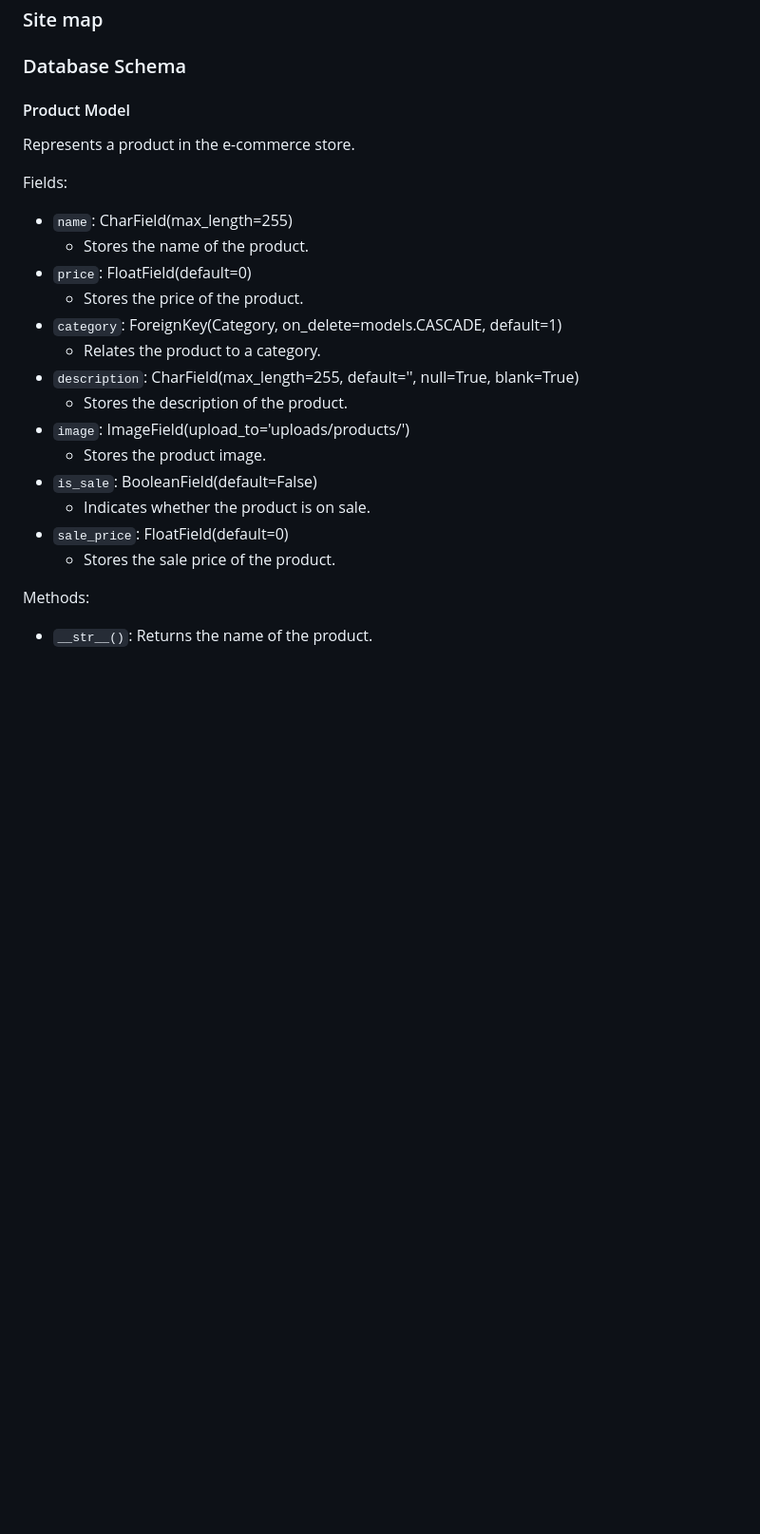
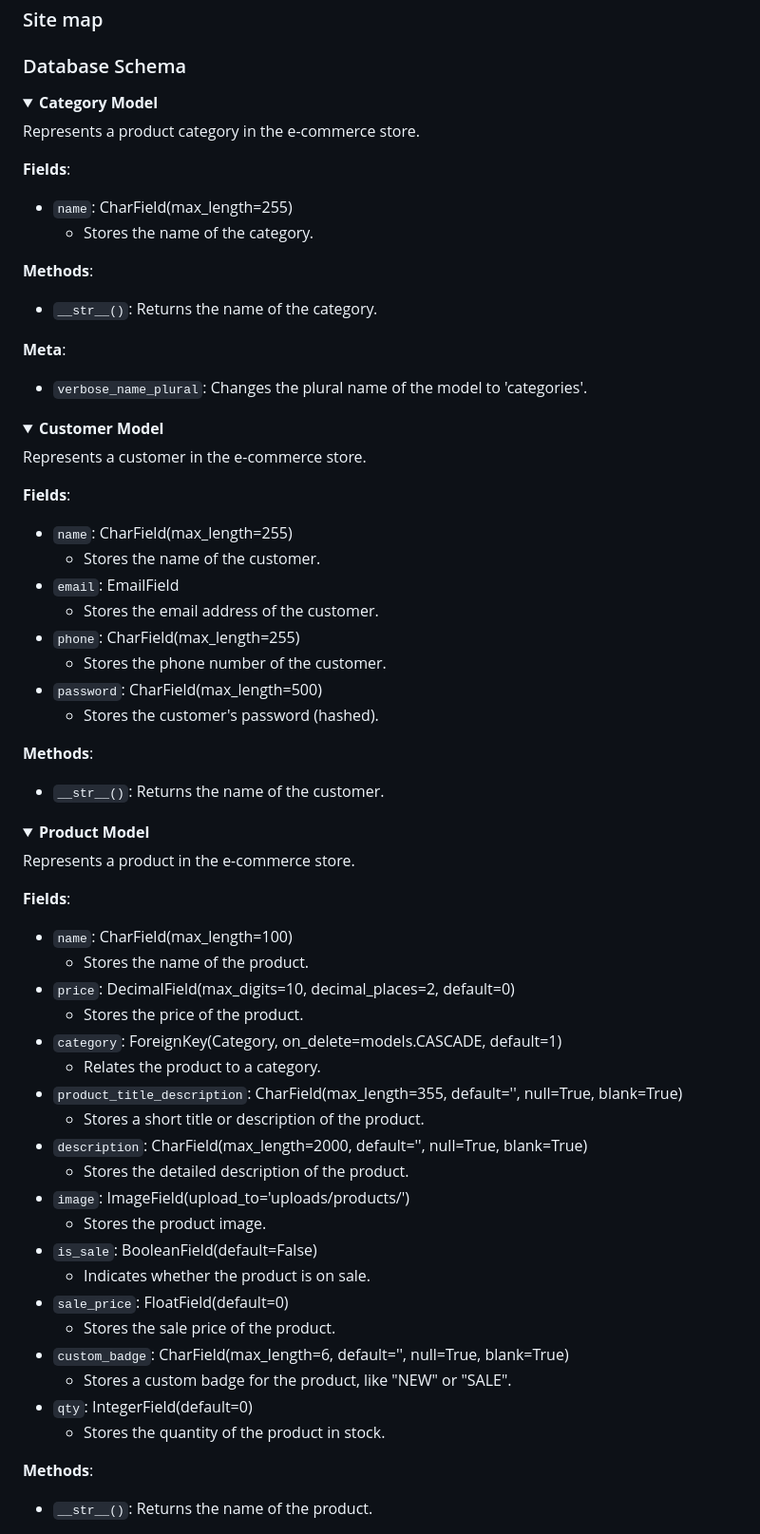
Before and after one commit to nathan-cool/E-commerce, a Markdown page: README.md, the part around the change printed below. Shown: that part at 95% size. Drawn GitHub-style; folded sections open; blank space fills up the shorter version.

```diff
--- a/README.md
+++ b/README.md
@@ -208,25 +208,70 @@ This Agile approach enabled me to:
 
 ### Database Schema
 
-#### Product Model
+<details>
+  <summary><strong>Category Model</strong></summary>
+
+Represents a product category in the e-commerce store.
+
+**Fields**:
+- `name`: CharField(max_length=255)
+  - Stores the name of the category.
+
+**Methods**:
+- `__str__()`: Returns the name of the category.
+
+**Meta**:
+- `verbose_name_plural`: Changes the plural name of the model to 'categories'.
+
+</details>
+
+<details>
+  <summary><strong>Customer Model</strong></summary>
+
+Represents a customer in the e-commerce store.
+
+**Fields**:
+- `name`: CharField(max_length=255)
+  - Stores the name of the customer.
+- `email`: EmailField
+  - Stores the email address of the customer.
+- `phone`: CharField(max_length=255)
+  - Stores the phone number of the customer.
+- `password`: CharField(max_length=500)
+  - Stores the customer's password (hashed).
+
+**Methods**:
+- `__str__()`: Returns the name of the customer.
+
+</details>
+
+<details>
+  <summary><strong>Product Model</strong></summary>
+
 Represents a product in the e-commerce store.
 
-Fields:
-- `name`: CharField(max_length=255)
+**Fields**:
+- `name`: CharField(max_length=100)
   - Stores the name of the product.
-- `price`: FloatField(default=0)
+- `price`: DecimalField(max_digits=10, decimal_places=2, default=0)
   - Stores the price of the product.
 - `category`: ForeignKey(Category, on_delete=models.CASCADE, default=1)
   - Relates the product to a category.
-- `description`: CharField(max_length=255, default='', null=True, blank=True)
-  - Stores the description of the product.
+- `product_title_description`: CharField(max_length=355, default='', null=True, blank=True)
+  - Stores a short title or description of the product.
+- `description`: CharField(max_length=2000, default='', null=True, blank=True)
+  - Stores the detailed description of the product.
 - `image`: ImageField(upload_to='uploads/products/')
   - Stores the product image.
 - `is_sale`: BooleanField(default=False)
   - Indicates whether the product is on sale.
 - `sale_price`: FloatField(default=0)
   - Stores the sale price of the product.
+- `custom_badge`: CharField(max_length=6, default='', null=True, blank=True)
+  - Stores a custom badge for the product, like "NEW" or "SALE".
+- `qty`: IntegerField(default=0)
+  - Stores the quantity of the product in stock.
 
-Methods:
+**Methods**:
 - `__str__()`: Returns the name of the product.
 
```
Also changed, not shown: other parts of README.md (+100 -8 lines).
